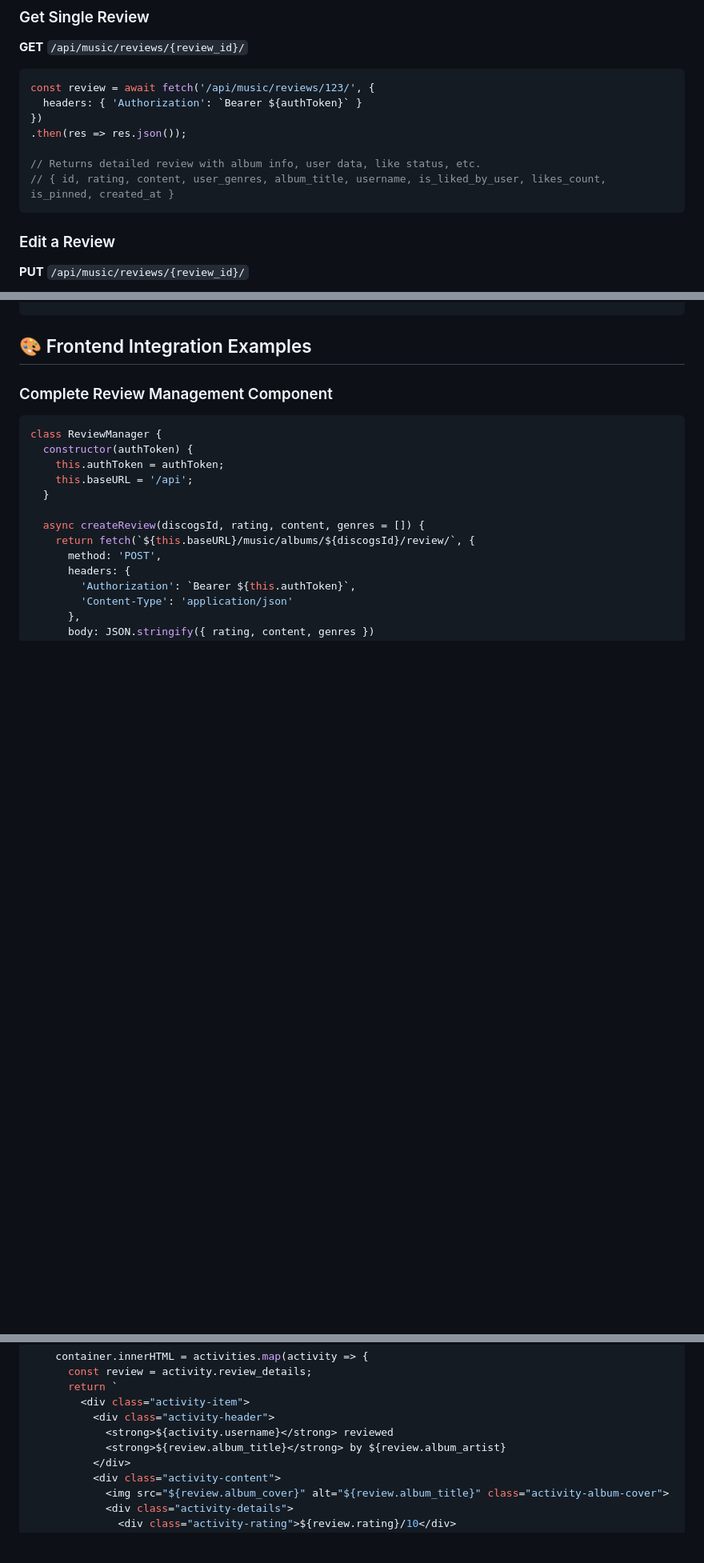
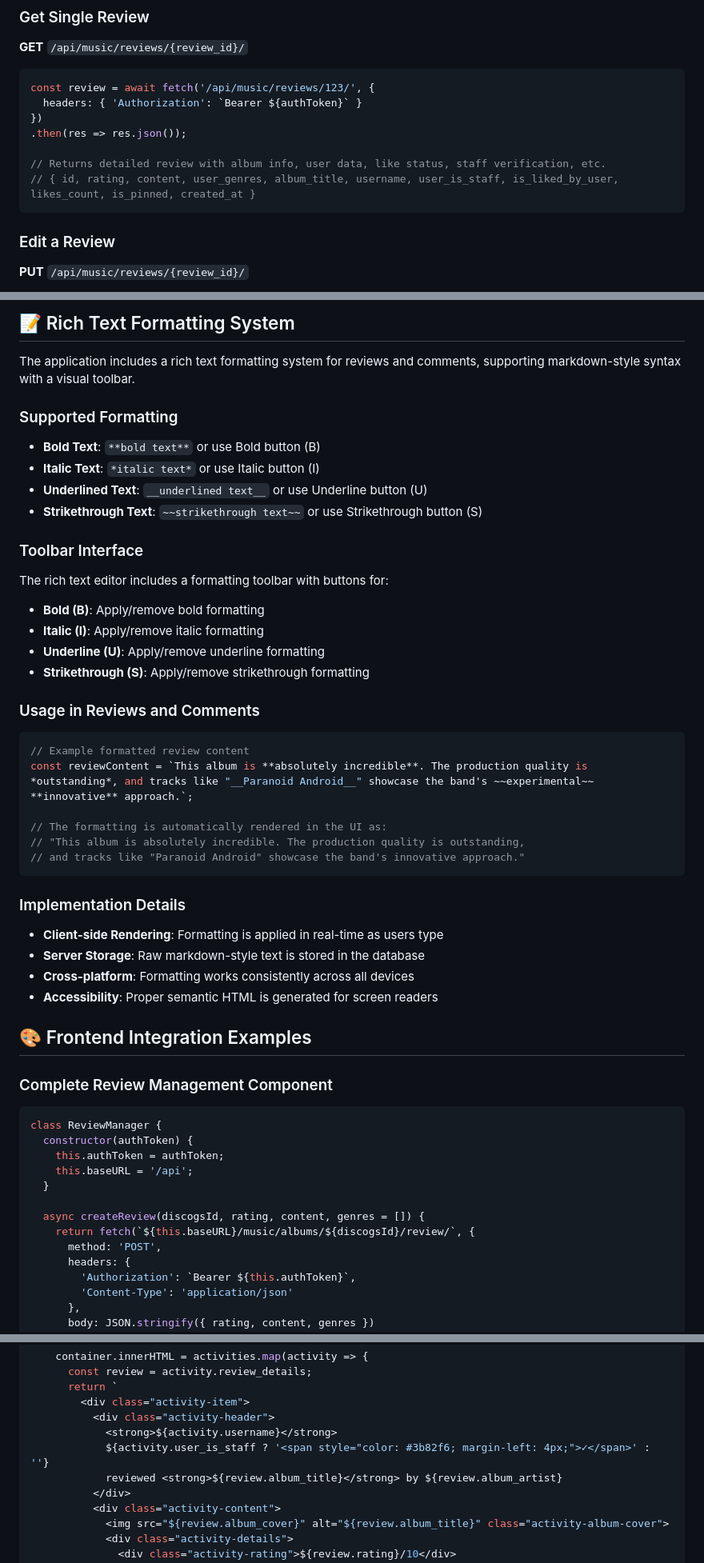
Before and after one commit to Halfnote/halfnote-backend, a Markdown page: README.md, 3 parts joined by grey strips. Shown at 80% size. Drawn GitHub-style; blank space fills up the shorter version.

````diff
--- a/README.md
+++ b/README.md
@@ -228,8 +229,8 @@ const review = await fetch('/api/music/reviews/123/', {
 })
 .then(res => res.json());
 
-// Returns detailed review with album info, user data, like status, etc.
-// { id, rating, content, user_genres, album_title, username, is_liked_by_user, likes_count, is_pinned, created_at }
+// Returns detailed review with album info, user data, like status, staff verification, etc.
+// { id, rating, content, user_genres, album_title, username, user_is_staff, is_liked_by_user, likes_count, is_pinned, created_at }
 ```
 
 ### Edit a Review
@@ -400,3 +471,40 @@ const users = await fetch('/api/accounts/users/search/?q=viv', {
+## 📝 Rich Text Formatting System
+
+The application includes a rich text formatting system for reviews and comments, supporting markdown-style syntax with a visual toolbar.
+
+### Supported Formatting
+
+- **Bold Text**: `**bold text**` or use Bold button (B)
+- **Italic Text**: `*italic text*` or use Italic button (I)
+- **Underlined Text**: `__underlined text__` or use Underline button (U)
+- **Strikethrough Text**: `~~strikethrough text~~` or use Strikethrough button (S)
+
+### Toolbar Interface
+
+The rich text editor includes a formatting toolbar with buttons for:
+- **Bold (B)**: Apply/remove bold formatting
+- **Italic (I)**: Apply/remove italic formatting
+- **Underline (U)**: Apply/remove underline formatting
+- **Strikethrough (S)**: Apply/remove strikethrough formatting
+
+### Usage in Reviews and Comments
+
+```javascript
+// Example formatted review content
+const reviewContent = `This album is **absolutely incredible**. The production quality is *outstanding*, and tracks like "__Paranoid Android__" showcase the band's ~~experimental~~ **innovative** approach.`;
+
+// The formatting is automatically rendered in the UI as:
+// "This album is absolutely incredible. The production quality is outstanding,
+// and tracks like "Paranoid Android" showcase the band's innovative approach."
+```
+
+### Implementation Details
+
+- **Client-side Rendering**: Formatting is applied in real-time as users type
+- **Server Storage**: Raw markdown-style text is stored in the database
+- **Cross-platform**: Formatting works consistently across all devices
+- **Accessibility**: Proper semantic HTML is generated for screen readers
+
 ## 🎨 Frontend Integration Examples
 
 ### Complete Review Management Component
@@ -538,8 +646,9 @@ class ActivityFeed {
       return `
         <div class="activity-item">
           <div class="activity-header">
-            <strong>${activity.username}</strong> reviewed
-            <strong>${review.album_title}</strong> by ${review.album_artist}
+            <strong>${activity.username}</strong>
+            ${activity.user_is_staff ? '<span style="color: #3b82f6; margin-left: 4px;">✓</span>' : ''}
+            reviewed <strong>${review.album_title}</strong> by ${review.album_artist}
           </div>
           <div class="activity-content">
             <img src="${review.album_cover}" alt="${review.album_title}" class="activity-album-cover">
````
Also changed, not shown: other parts of README.md (+76 -2 lines).
